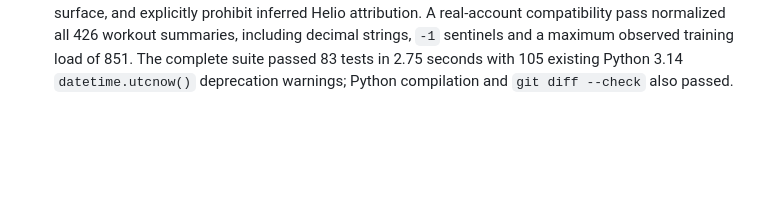
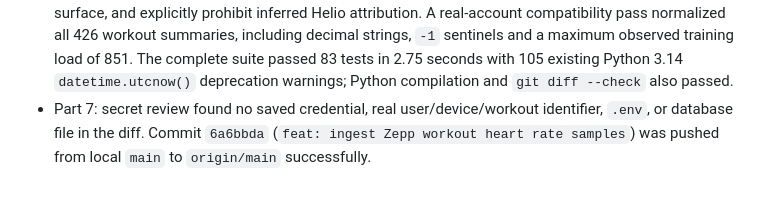
Before and after one commit to Robin-Wujw/Vitalis, a Markdown page: SYSTEM.md, the part around one of its changes. GitHub-like rendering; blank space fills up the shorter version.

Commit message:
docs: record workout heart rate delivery

```diff
--- a/SYSTEM.md
+++ b/SYSTEM.md
@@ -354,3 +354,6 @@ workout heart-rate path, following the repository's plan/test/document/push cont
   851. The complete suite passed 83 tests in 2.75 seconds with 105 existing Python 3.14
   `datetime.utcnow()` deprecation warnings; Python compilation and `git diff --check`
   also passed.
+- Part 7: secret review found no saved credential, real user/device/workout identifier,
+  `.env`, or database file in the diff. Commit `6a6bbda` (`feat: ingest Zepp workout
+  heart rate samples`) was pushed from local `main` to `origin/main` successfully.
```
Also changed, not shown: other parts of SYSTEM.md (+1 -1 lines).
